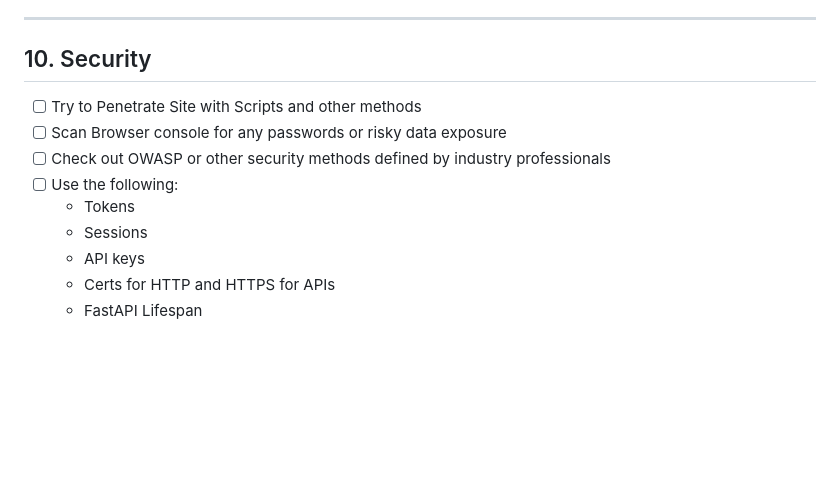
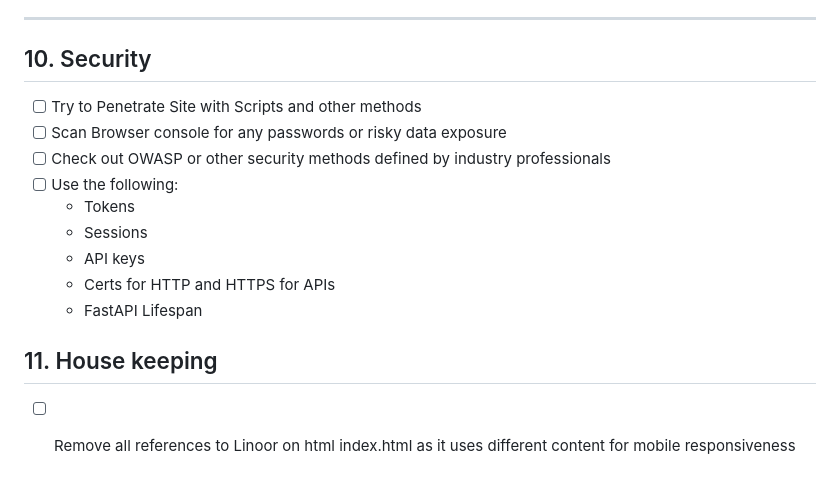
Before and after one commit to GarryJMcBride/bands_auto_site, a Markdown page: todo.md, the part around the change. Drawn GitHub-style; blank space fills up the shorter version.

Commit message:
chore: added a todo

```diff
--- a/todo.md
+++ b/todo.md
@@ -316,6 +316,7 @@ Allow users to submit only a registration number and automatically retrieve vehi
 ---
 
 ## 10. Security
+
 * [ ] Try to Penetrate Site with Scripts and other methods
 * [ ] Scan Browser console for any passwords or risky data exposure
 * [ ] Check out OWASP or other security methods defined by industry professionals
@@ -325,3 +326,7 @@ Allow users to submit only a registration number and automatically retrieve vehi
     * API keys
     * Certs for HTTP and HTTPS for APIs
     * FastAPI Lifespan
+
+## 11. House keeping
+
+* [ ] Remove all references to Linoor on html index.html as it uses different content for mobile responsiveness
```
